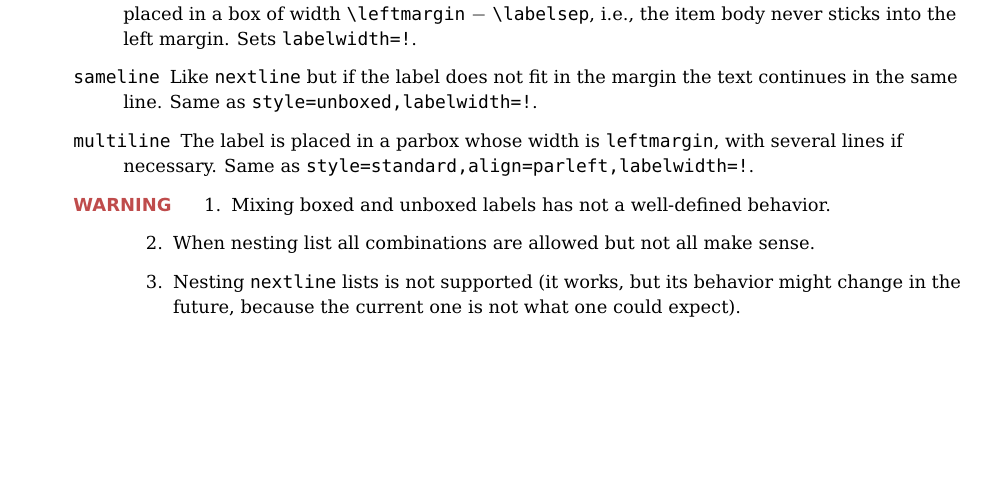
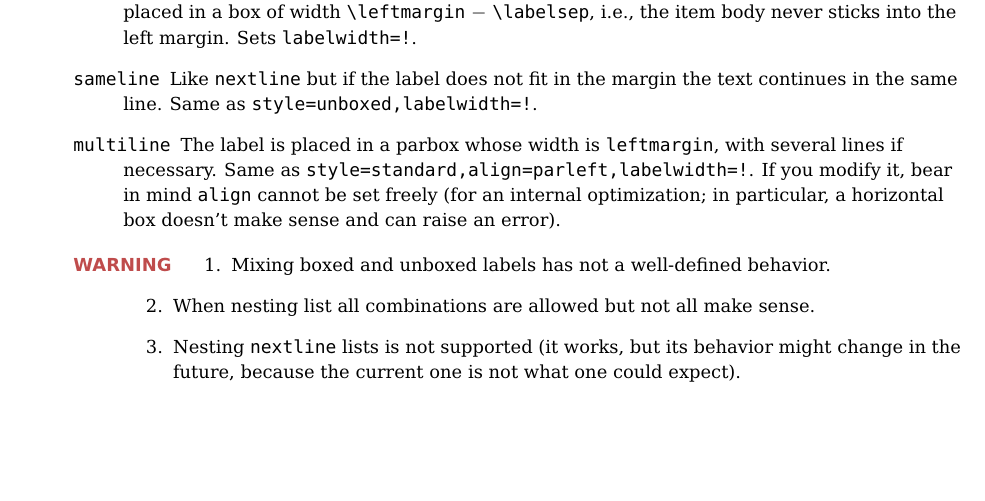
Before and after one commit to jbezos/enumitem, a LaTeX document (enumitem.tex): part of page 12 of 23 before the commit and part of page 12 of 24 after it, cut so that both start at the same text, the shorter picture padded with empty space. Compiled offline with pdfLaTeX.

Commit message:
Document #28.

```diff
--- a/enumitem.tex
+++ b/enumitem.tex
@@ -928,8 +928,11 @@ fit in the margin the text continues in the same line. Same as
 |style=unboxed,labelwidth=!|.
 
 \item[|multiline|] The label is placed in a parbox whose width is
-|leftmargin|, with several lines if
-necessary. Same as |style=standard,align=parleft,labelwidth=!|.
+|leftmargin|, with several lines if necessary. Same as
+|style=standard,align=parleft,labelwidth=!|. If you modify it, bear in
+mind |align| cannot be set freely (for an internal optimization; in
+particular, a horizontal box doesn’t make sense and can raise an
+error).
 
 \end{description}
 
```
